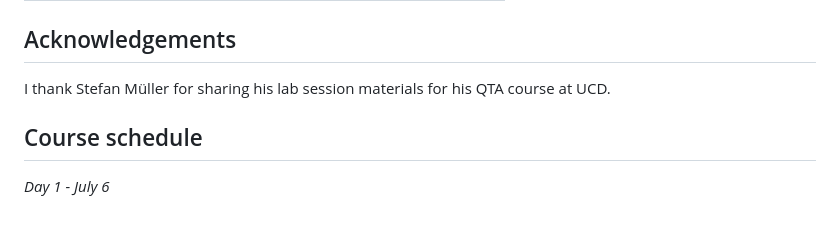
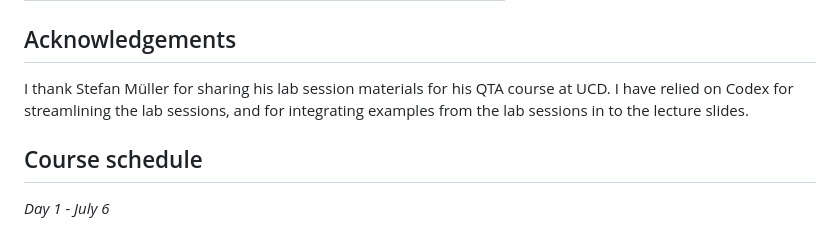
Before and after one commit to hjmschoonvelde/ess_qta_2026, a Markdown page: README.md, the part around the change. GitHub-like rendering.

```diff
--- a/README.md
+++ b/README.md
@@ -35,7 +35,7 @@ Please install [R](https://cran.r-project.org/), [Quarto](https://quarto.org/doc
 
 ## Acknowledgements
 
-I thank Stefan Müller for sharing his lab session materials for his QTA course at UCD.
+I thank Stefan Müller for sharing his lab session materials for his QTA course at UCD. I have relied on Codex for streamlining the lab sessions, and for integrating examples from the lab sessions in to the lecture slides.
 
 ## Course schedule
 
```
